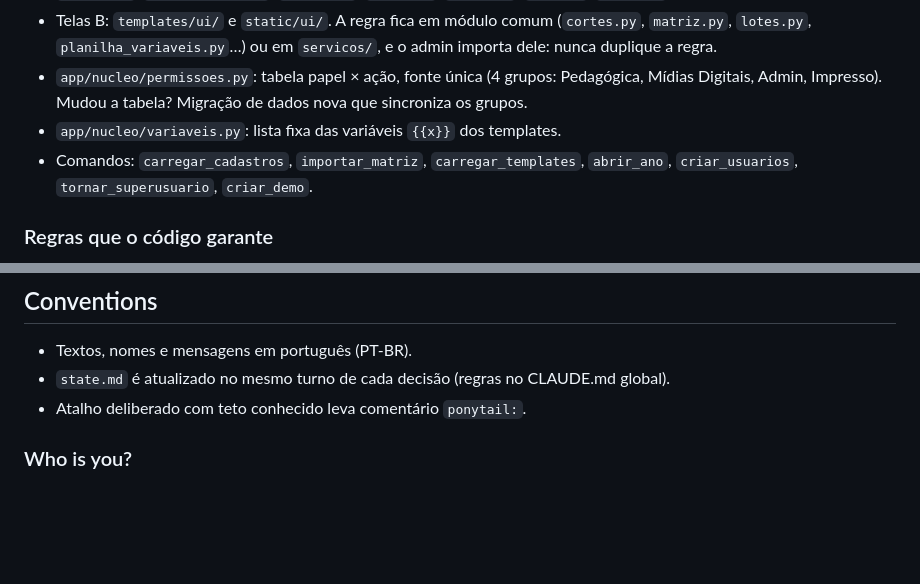
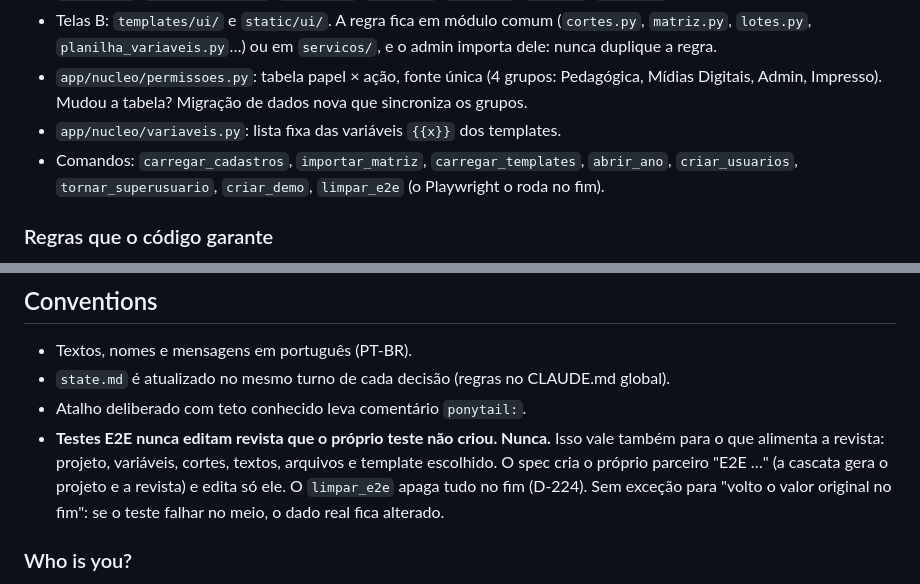
Before and after one commit to midiadigital123/revista-eletronica, a Markdown page: CLAUDE.md, 2 parts joined by grey strips. Drawn GitHub-style; blank space fills up the shorter version.

Commit message:
docs: teste E2E nunca edita revista que não criou (D-225)
Regra do usuário no CLAUDE.md, incluindo o que alimenta a revista. Também
lista o comando limpar_e2e (D-224).

```diff
--- a/CLAUDE.md
+++ b/CLAUDE.md
@@ -52,7 +52,7 @@ de importação: montar em `/pdfs` (`-v "<pasta>:/pdfs:ro"`); sem eles, 8 testes
   Digitais, Admin, Impresso). Mudou a tabela? Migração de dados nova que sincroniza os grupos.
 - `app/nucleo/variaveis.py`: lista fixa das variáveis `{{x}}` dos templates.
 - Comandos: `carregar_cadastros`, `importar_matriz`, `carregar_templates`, `abrir_ano`,
-  `criar_usuarios`, `tornar_superusuario`, `criar_demo`.
+  `criar_usuarios`, `tornar_superusuario`, `criar_demo`, `limpar_e2e` (o Playwright o roda no fim).
 
 ### Regras que o código garante
 
@@ -82,6 +82,11 @@ bncc: {practices, knowledge, skills[]}, scale: {padrao-1..N: [{level, fim, conte
 - Textos, nomes e mensagens em português (PT-BR).
 - `state.md` é atualizado no mesmo turno de cada decisão (regras no CLAUDE.md global).
 - Atalho deliberado com teto conhecido leva comentário `ponytail:`.
+- **Testes E2E nunca editam revista que o próprio teste não criou. Nunca.** Isso vale também para o que
+  alimenta a revista: projeto, variáveis, cortes, textos, arquivos e template escolhido. O spec cria o
+  próprio parceiro "E2E …" (a cascata gera o projeto e a revista) e edita só ele. O `limpar_e2e` apaga
+  tudo no fim (D-224). Sem exceção para "volto o valor original no fim": se o teste falhar no meio, o
+  dado real fica alterado.
 
 ### Who is you?
 
```
Also changed, not shown: .trail/learnings/2026-11-05-teste-de-navegador-nunca-edita-revista-otavio.md (added, +26 -0 lines).
